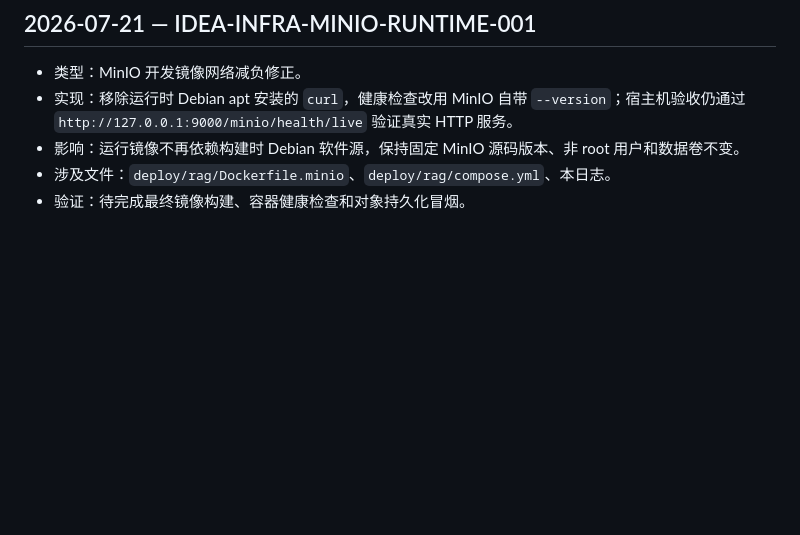
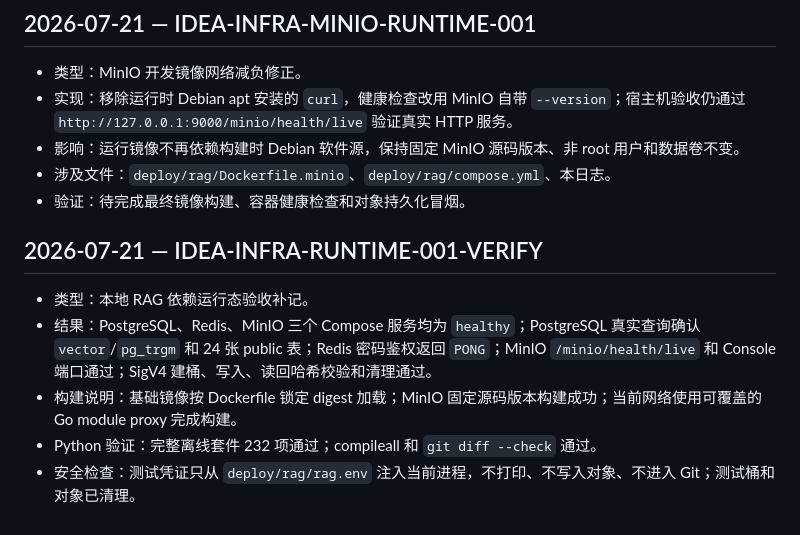
Before and after one commit to BeingOK3/AIFPatent, a Markdown page: development/followup-rag/development-log.md, the part around the change. Drawn GitHub-style; blank space fills up the shorter version.

Commit message:
test: record RAG container runtime acceptance

```diff
--- a/development/followup-rag/development-log.md
+++ b/development/followup-rag/development-log.md
@@ -245,3 +245,11 @@
 - 影响：运行镜像不再依赖构建时 Debian 软件源，保持固定 MinIO 源码版本、非 root 用户和数据卷不变。
 - 涉及文件：`deploy/rag/Dockerfile.minio`、`deploy/rag/compose.yml`、本日志。
 - 验证：待完成最终镜像构建、容器健康检查和对象持久化冒烟。
+
+## 2026-07-21 — IDEA-INFRA-RUNTIME-001-VERIFY
+
+- 类型：本地 RAG 依赖运行态验收补记。
+- 结果：PostgreSQL、Redis、MinIO 三个 Compose 服务均为 `healthy`；PostgreSQL 真实查询确认 `vector`/`pg_trgm` 和 24 张 public 表；Redis 密码鉴权返回 `PONG`；MinIO `/minio/health/live` 和 Console 端口通过；SigV4 建桶、写入、读回哈希校验和清理通过。
+- 构建说明：基础镜像按 Dockerfile 锁定 digest 加载；MinIO 固定源码版本构建成功；当前网络使用可覆盖的 Go module proxy 完成构建。
+- Python 验证：完整离线套件 232 项通过；compileall 和 `git diff --check` 通过。
+- 安全检查：测试凭证只从 `deploy/rag/rag.env` 注入当前进程，不打印、不写入对象、不进入 Git；测试桶和对象已清理。
```
